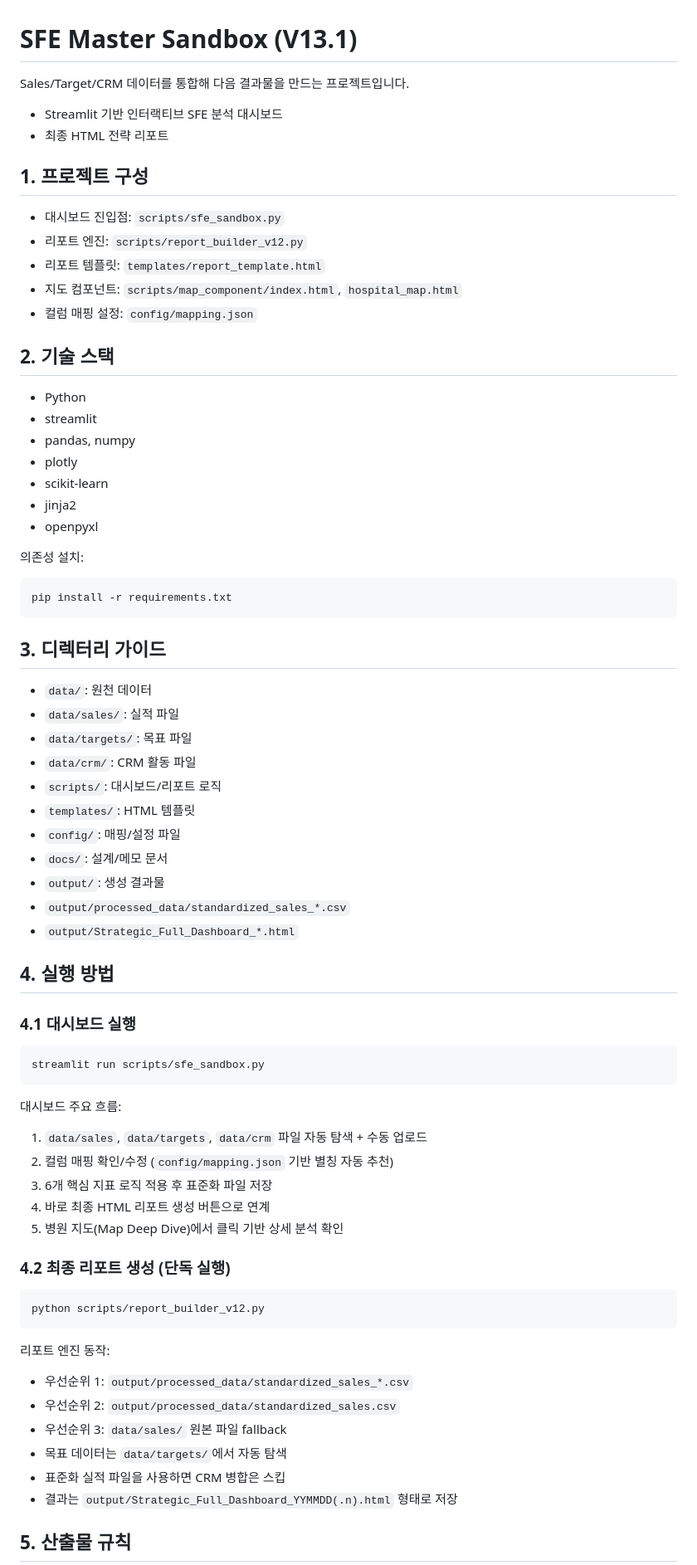
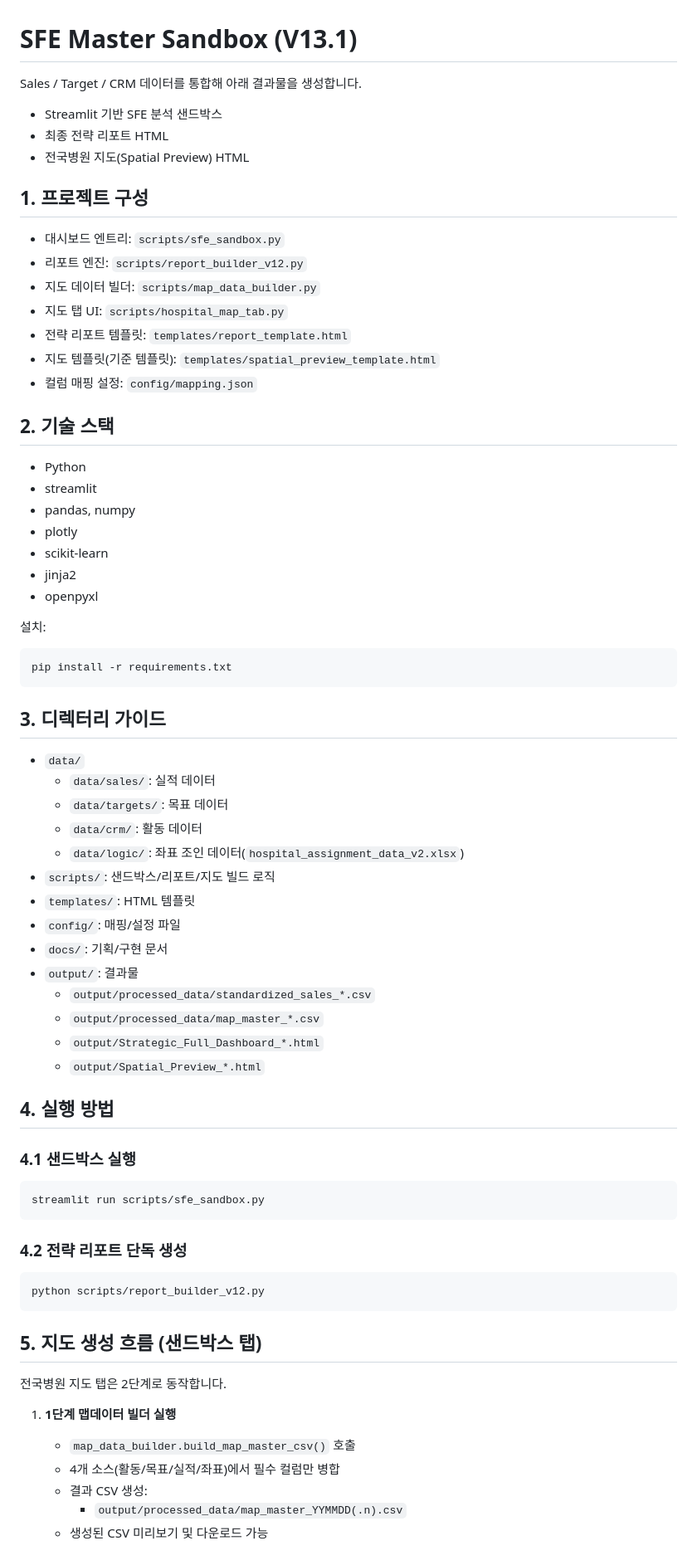
Before and after one commit to jhkoo0314/dash_agent, a Markdown page: README.md, the part around one of its changes. Shown at 83% size. Drawn GitHub-style.

Commit message:
docs: Update project documentation in README.md.

````diff
--- a/README.md
+++ b/README.md
@@ -1,16 +1,19 @@
 # SFE Master Sandbox (V13.1)
 
-Sales/Target/CRM 데이터를 통합해 다음 결과물을 만드는 프로젝트입니다.
+Sales / Target / CRM 데이터를 통합해 아래 결과물을 생성합니다.
 
-- Streamlit 기반 인터랙티브 SFE 분석 대시보드
-- 최종 HTML 전략 리포트
+- Streamlit 기반 SFE 분석 샌드박스
+- 최종 전략 리포트 HTML
+- 전국병원 지도(Spatial Preview) HTML
 
 ## 1. 프로젝트 구성
 
-- 대시보드 진입점: `scripts/sfe_sandbox.py`
+- 대시보드 엔트리: `scripts/sfe_sandbox.py`
 - 리포트 엔진: `scripts/report_builder_v12.py`
-- 리포트 템플릿: `templates/report_template.html`
-- 지도 컴포넌트: `scripts/map_component/index.html`, `hospital_map.html`
+- 지도 데이터 빌더: `scripts/map_data_builder.py`
+- 지도 탭 UI: `scripts/hospital_map_tab.py`
+- 전략 리포트 템플릿: `templates/report_template.html`
+- 지도 템플릿(기준 템플릿): `templates/spatial_preview_template.html`
 - 컬럼 매핑 설정: `config/mapping.json`
 
 ## 2. 기술 스택
@@ -23,7 +26,7 @@ Sales/Target/CRM 데이터를 통합해 다음 결과물을 만드는 프로젝
 - jinja2
 - openpyxl
 
-의존성 설치:
+설치:
 
 ```bash
 pip install -r requirements.txt
@@ -31,48 +34,43 @@ pip install -r requirements.txt
 
 ## 3. 디렉터리 가이드
 
-- `data/`: 원천 데이터
-- `data/sales/`: 실적 파일
-- `data/targets/`: 목표 파일
-- `data/crm/`: CRM 활동 파일
-- `scripts/`: 대시보드/리포트 로직
+- `data/`
+  - `data/sales/`: 실적 데이터
+  - `data/targets/`: 목표 데이터
+  - `data/crm/`: 활동 데이터
+  - `data/logic/`: 좌표 조인 데이터(`hospital_assignment_data_v2.xlsx`)
+- `scripts/`: 샌드박스/리포트/지도 빌드 로직
 - `templates/`: HTML 템플릿
 - `config/`: 매핑/설정 파일
-- `docs/`: 설계/메모 문서
-- `output/`: 생성 결과물
-- `output/processed_data/standardized_sales_*.csv`
-- `output/Strategic_Full_Dashboard_*.html`
+- `docs/`: 기획/구현 문서
+- `output/`: 결과물
+  - `output/processed_data/standardized_sales_*.csv`
+  - `output/processed_data/map_master_*.csv`
+  - `output/Strategic_Full_Dashboard_*.html`
+  - `output/Spatial_Preview_*.html`
 
 ## 4. 실행 방법
 
-### 4.1 대시보드 실행
+### 4.1 샌드박스 실행
 
 ```bash
 streamlit run scripts/sfe_sandbox.py
 ```
 
-대시보드 주요 흐름:
-
-1. `data/sales`, `data/targets`, `data/crm` 파일 자동 탐색 + 수동 업로드
-2. 컬럼 매핑 확인/수정 (`config/mapping.json` 기반 별칭 자동 추천)
-3. 6개 핵심 지표 로직 적용 후 표준화 파일 저장
-4. 바로 최종 HTML 리포트 생성 버튼으로 연계
-5. 병원 지도(Map Deep Dive)에서 클릭 기반 상세 분석 확인
-
-### 4.2 최종 리포트 생성 (단독 실행)
+### 4.2 전략 리포트 단독 생성
 
 ```bash
 python scripts/report_builder_v12.py
 ```
 
-리포트 엔진 동작:
+## 5. 지도 생성 흐름 (샌드박스 탭)
 
-- 우선순위 1: `output/processed_data/standardized_sales_*.csv`
-- 우선순위 2: `output/processed_data/standardized_sales.csv`
-- 우선순위 3: `data/sales/` 원본 파일 fallback
-- 목표 데이터는 `data/targets/`에서 자동 탐색
-- 표준화 실적 파일을 사용하면 CRM 병합은 스킵
-- 결과는 `output/Strategic_Full_Dashboard_YYMMDD(.n).html` 형태로 저장
+전국병원 지도 탭은 2단계로 동작합니다.
 
-## 5. 산출물 규칙
+1. **1단계 맵데이터 빌더 실행**
+   - `map_data_builder.build_map_master_csv()` 호출
+   - 4개 소스(활동/목표/실적/좌표)에서 필수 컬럼만 병합
+   - 결과 CSV 생성:
+     - `output/processed_data/map_master_YYMMDD(.n).csv`
+   - 생성된 CSV 미리보기 및 다운로드 가능
 
````
Also changed, not shown: other parts of README.md (+39 -17 lines).
